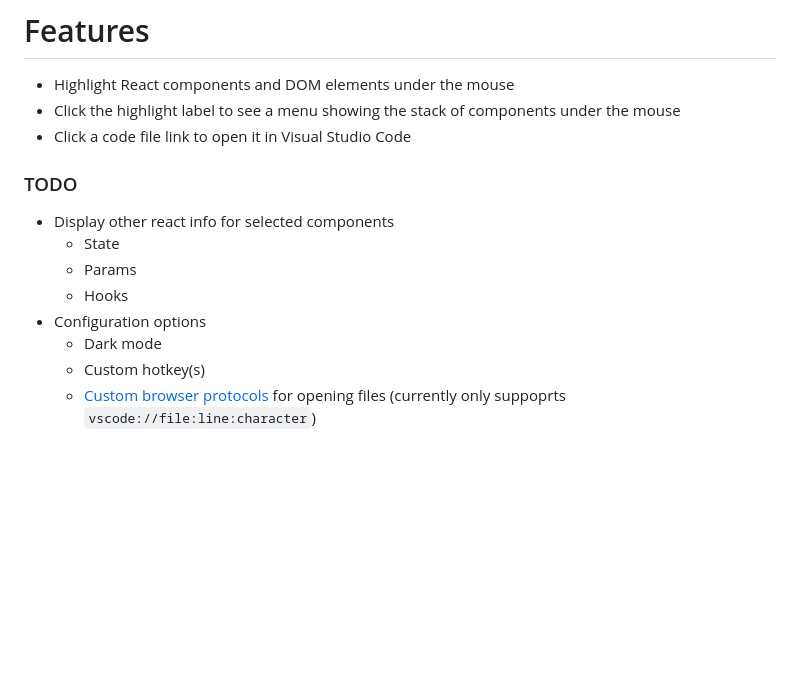
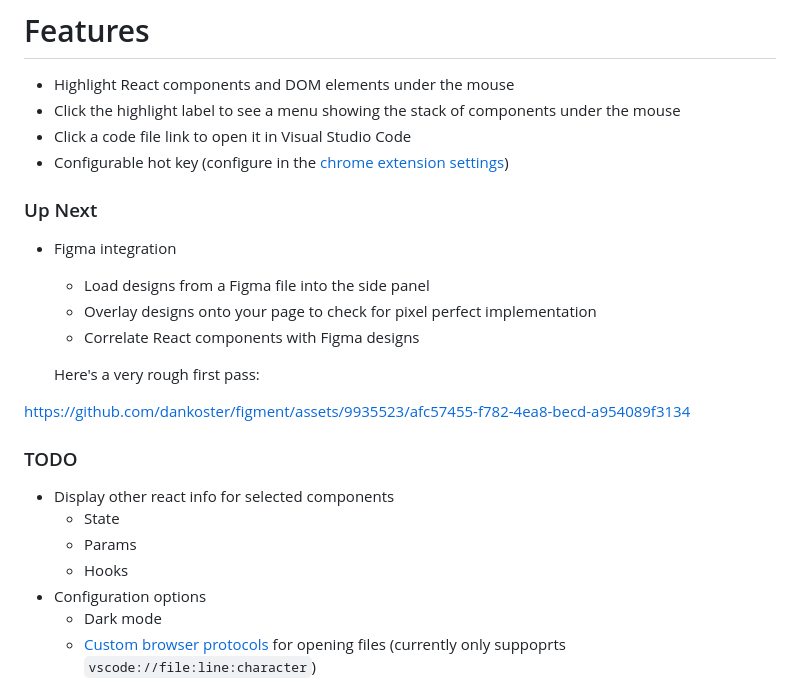
Before and after one commit to dankoster/figment, a Markdown page: readme.md, the part around the change. Drawn GitHub-style; blank space fills up the shorter version.

```diff
--- a/readme.md
+++ b/readme.md
@@ -25,6 +25,18 @@ Unlike the official React Dev Tools, this tool renders elements on the same page
 * Highlight React components and DOM elements under the mouse
 * Click the highlight label to see a menu showing the stack of components under the mouse
 * Click a code file link to open it in Visual Studio Code
+* Configurable hot key (configure in the [chrome extension settings](chrome://extensions/shortcuts))
+
+### Up Next
+* Figma integration
+   * Load designs from a Figma file into the side panel
+   * Overlay designs onto your page to check for pixel perfect implementation
+   * Correlate React components with Figma designs
+
+    Here's a very rough first pass:
+
+https://github.com/dankoster/figment/assets/9935523/afc57455-f782-4ea8-becd-a954089f3134
+
 
 ### TODO
 * Display other react info for selected components
@@ -33,7 +45,6 @@ Unlike the official React Dev Tools, this tool renders elements on the same page
    * Hooks
 * Configuration options
    * Dark mode
-   * Custom hotkey(s)
    * [Custom browser protocols](https://help.autodesk.com/view/SGDEV/ENU/?guid=SGD_ami_custom_browser_protocols_html) for opening files (currently only suppoprts `vscode://file:line:character`)
 
 
```
